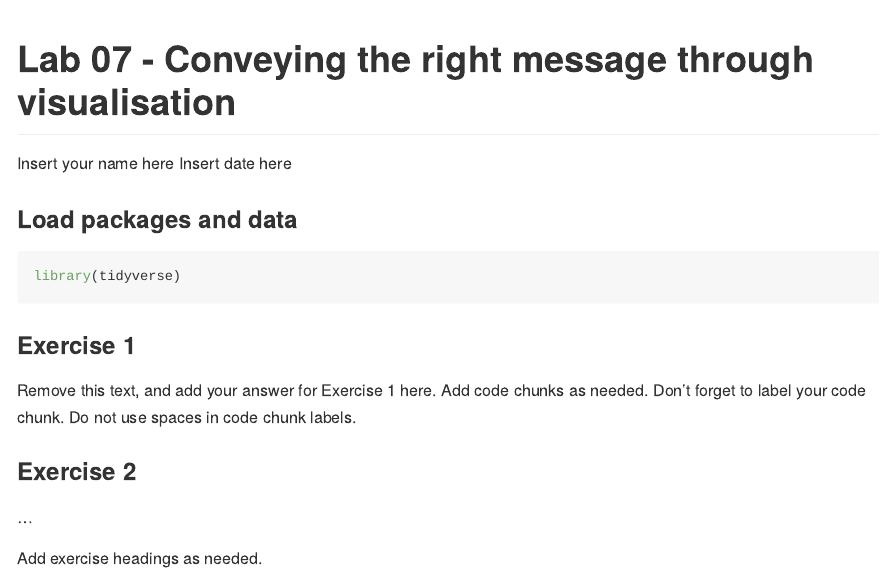
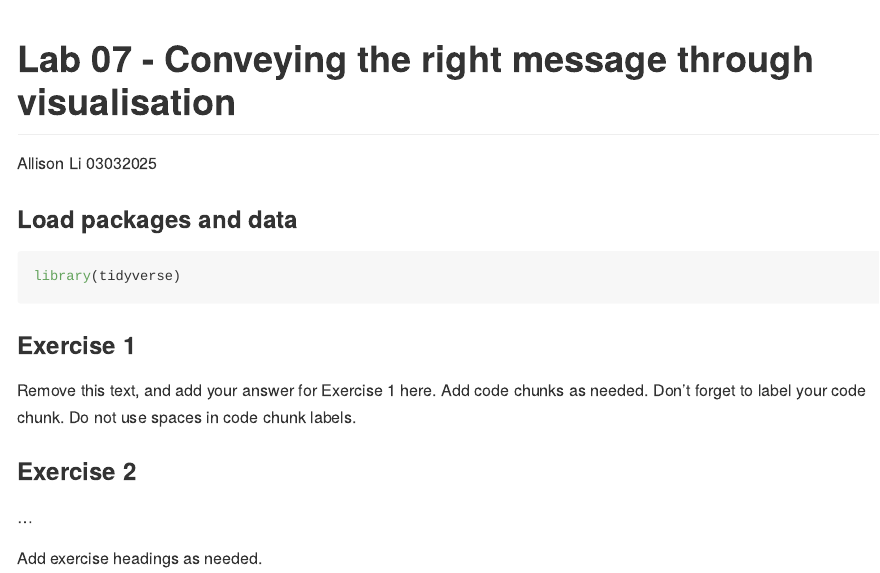
Before and after one commit to AlLisonyy/Lab07, an R Markdown document (lab-07.Rmd): the page in a window 1100 px wide, from its top. The pictures show the output file lab-07.md that the author committed with the source, drawn offline in the style of GitHub.

Commit message:
author name updated

```diff
--- a/lab-07.Rmd
+++ b/lab-07.Rmd
@@ -1,7 +1,7 @@
 ---
 title: "Lab 07 - Conveying the right message through visualisation"
-author: "Insert your name here"
-date: "Insert date here"
+author: "Allison Li"
+date: "03032025"
 output: github_document
 ---
 
```
Also changed, not shown: lab-07.md, 2 other files.
